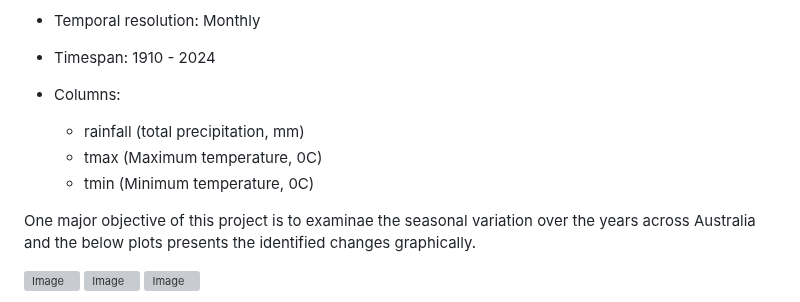
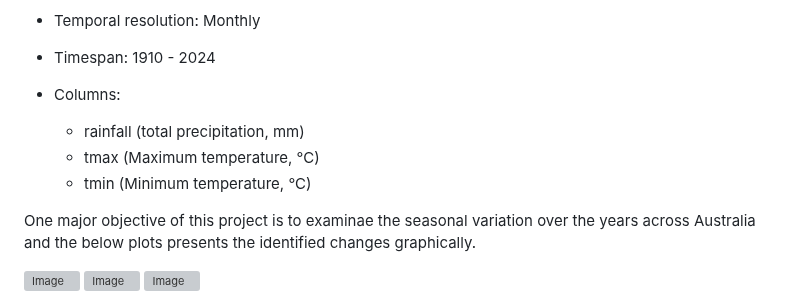
Before and after one commit to HLJ44/HealingCountry, a Markdown page: README.md, the part around one of its changes. Rendered like a GitHub page; grey boxes are pictures that could not be loaded.

```diff
--- a/README.md
+++ b/README.md
@@ -19,8 +19,8 @@ Three states in Australia were considered.
  * Timespan: 1910 - 2024
  * Columns:
      * rainfall (total precipitation, mm)
-     * tmax (Maximum temperature, 0C)
-     * tmin (Minimum temperature, 0C)
+     * tmax (Maximum temperature, °C)
+     * tmin (Minimum temperature, °C)
 
   One major objective of this project is to examinae the seasonal variation over the years across Australia and the below plots presents the identified changes graphically.
 
```
Also changed, not shown: other parts of README.md (+3 -1 lines).
